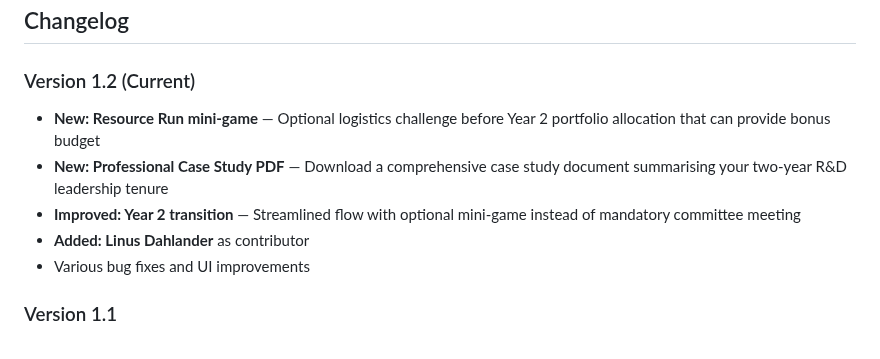
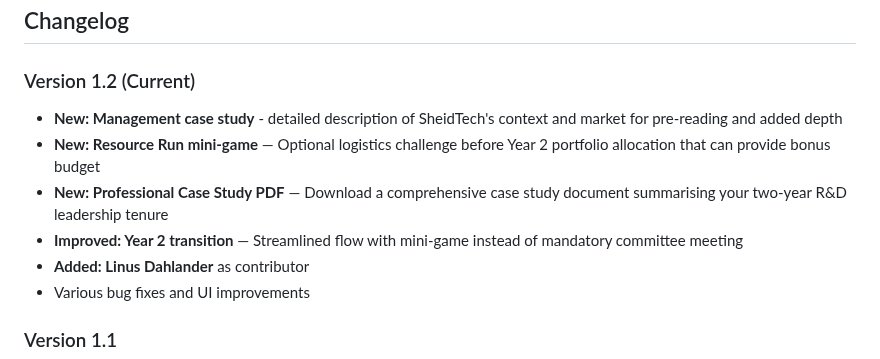
Before and after one commit to ammonsalter-del/smart-scale-game, a Markdown page: README.md, the part around the change. Drawn GitHub-style.

```diff
--- a/README.md
+++ b/README.md
@@ -211,9 +211,10 @@ Academic research on R&D portfolio management, project selection, and innovation
 ## Changelog
 
 ### Version 1.2 (Current)
+- **New: Management case study** - detailed description of SheidTech's context and market for pre-reading and added depth
 - **New: Resource Run mini-game** — Optional logistics challenge before Year 2 portfolio allocation that can provide bonus budget
 - **New: Professional Case Study PDF** — Download a comprehensive case study document summarising your two-year R&D leadership tenure
-- **Improved: Year 2 transition** — Streamlined flow with optional mini-game instead of mandatory committee meeting
+- **Improved: Year 2 transition** — Streamlined flow with mini-game instead of mandatory committee meeting
 - **Added: Linus Dahlander** as contributor
 - Various bug fixes and UI improvements
 
```
